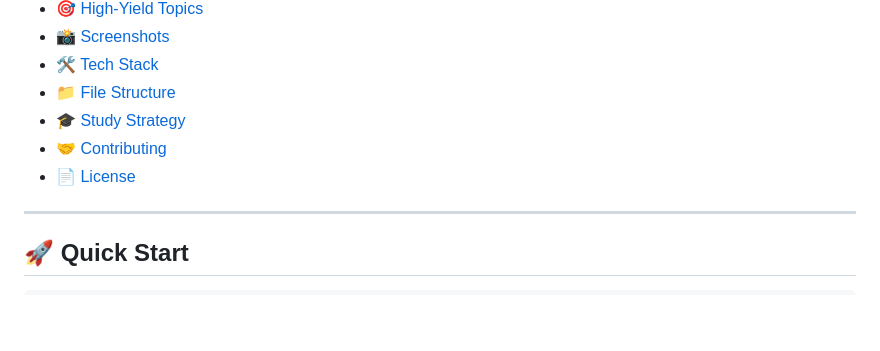
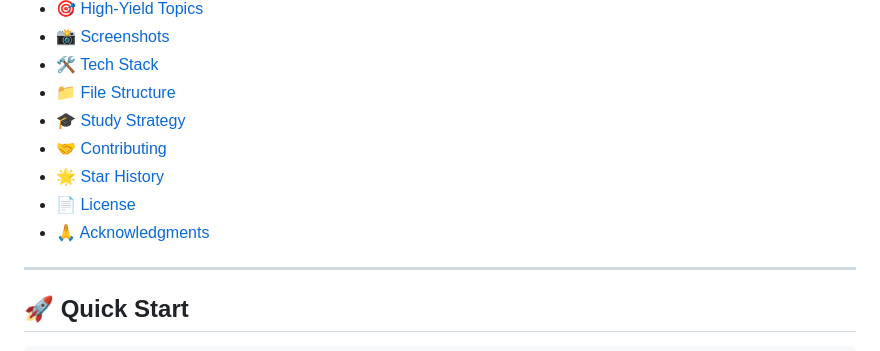
Before and after one commit to Pravesh0005/INT-428-EXAM-PREP-WEBSITE, a Markdown page: README.md, the part around one of its changes. Drawn GitHub-style; blank space fills up the shorter version.

Commit message:
Update README with correct GitHub username and add more table of contents

```diff
--- a/README.md
+++ b/README.md
@@ -56,7 +56,9 @@ alt="Typing SVG"/>
 - [📁 File Structure](#-file-structure)
 - [🎓 Study Strategy](#-study-strategy)
 - [🤝 Contributing](#-contributing)
+- [🌟 Star History](#-star-history)
 - [📄 License](#-license)
+- [🙏 Acknowledgments](#-acknowledgments)
 
 ---
 
```
Also changed, not shown: other parts of README.md (+4 -4 lines).
